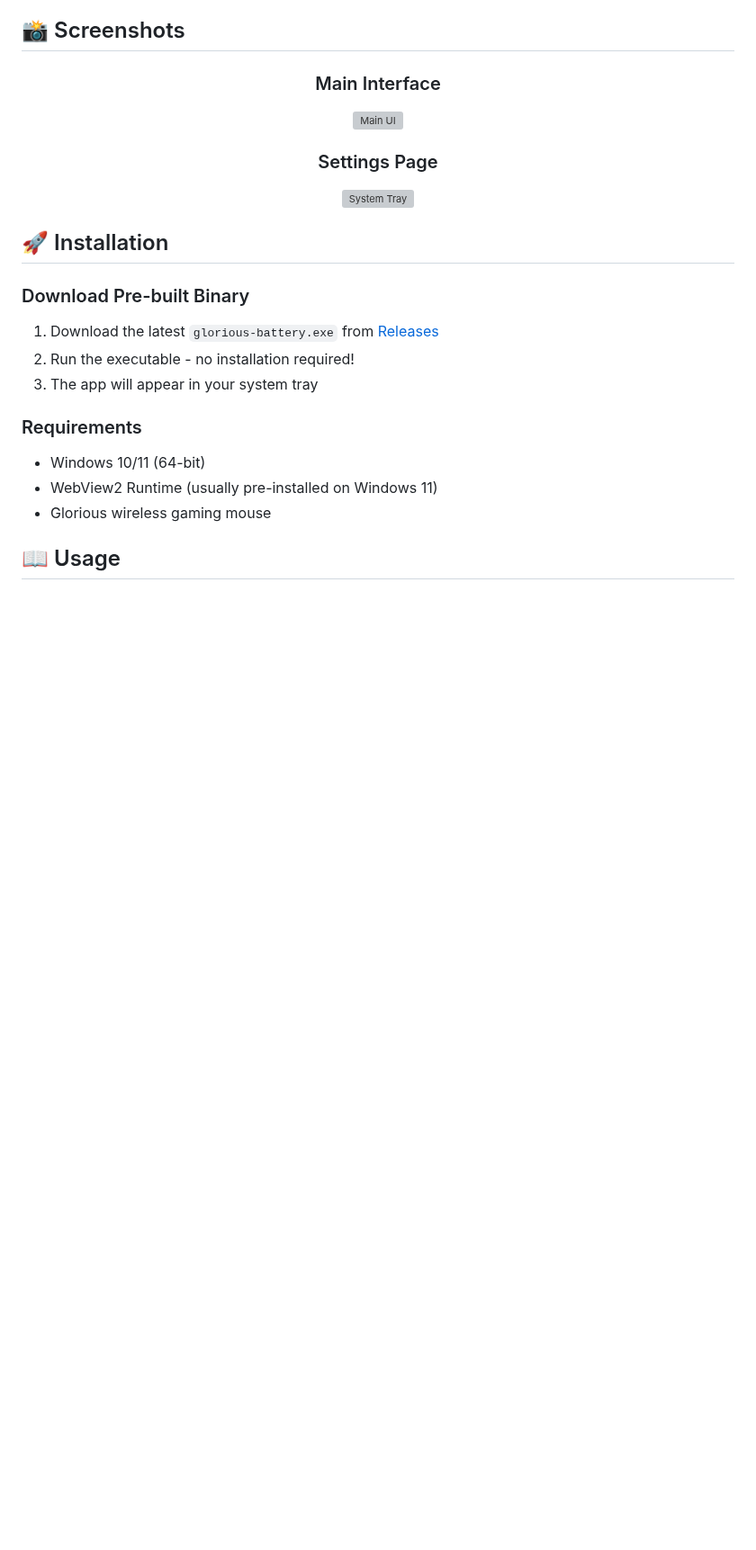
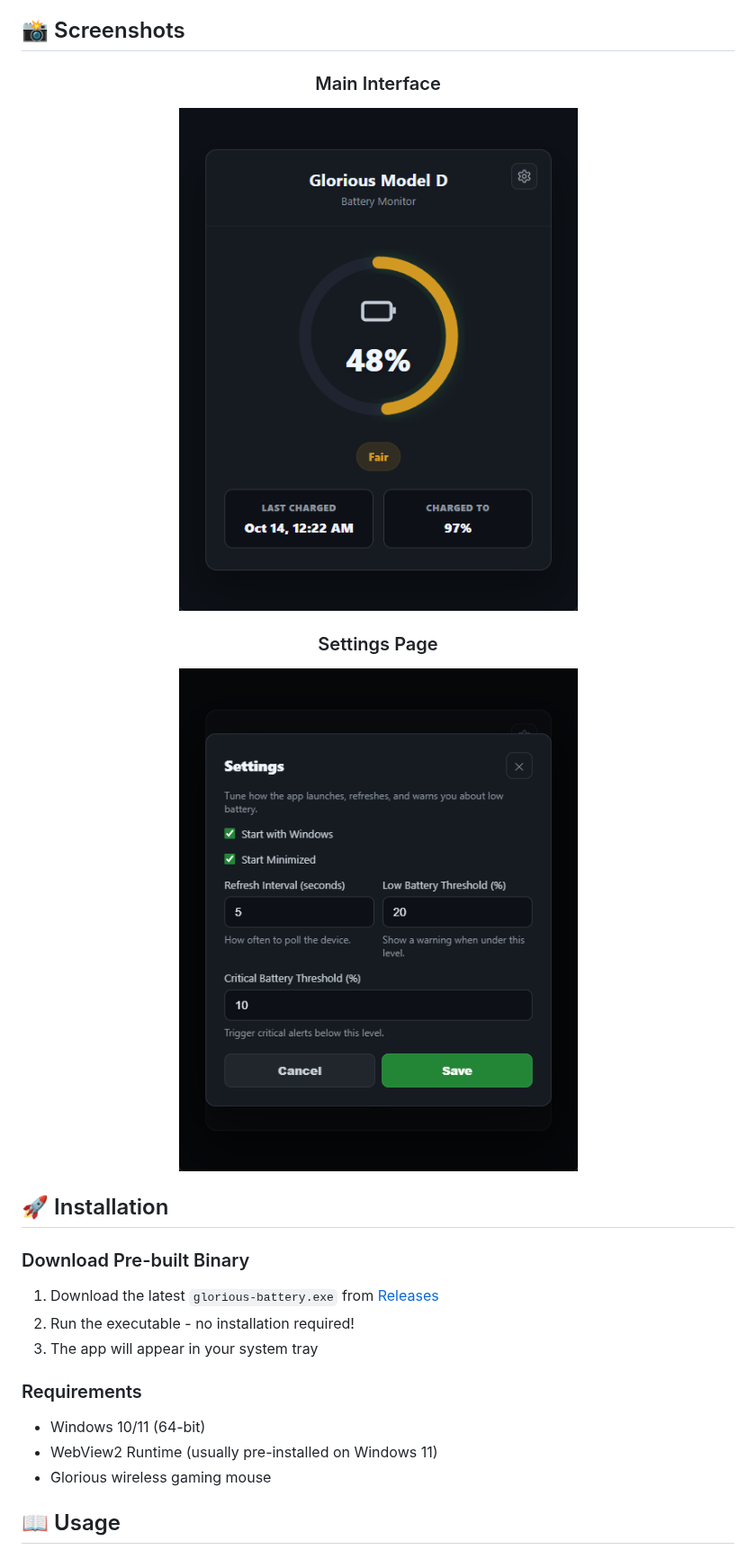
Before and after one commit to Rodrigo-200/GloriousBatteryMonitor-Go, a Markdown page: README.md, the part around the change. Shown at 90% size. GitHub-like rendering; pictures changed too: docs/main-page.png (added), docs/settings-page.png (added); blank space fills up the shorter version; grey boxes are pictures that could not be loaded.

```diff
--- a/README.md
+++ b/README.md
@@ -29,10 +29,10 @@
 <div align="center">
 
 ### Main Interface
-![Main UI](docs/screenshot-main.png)
+![Main UI](docs/main-page.png)
 
 ### Settings Page
-![System Tray](docs/screenshot-settings.png)
+![System Tray](docs/settings-page.png)
 
 </div>
 
```
